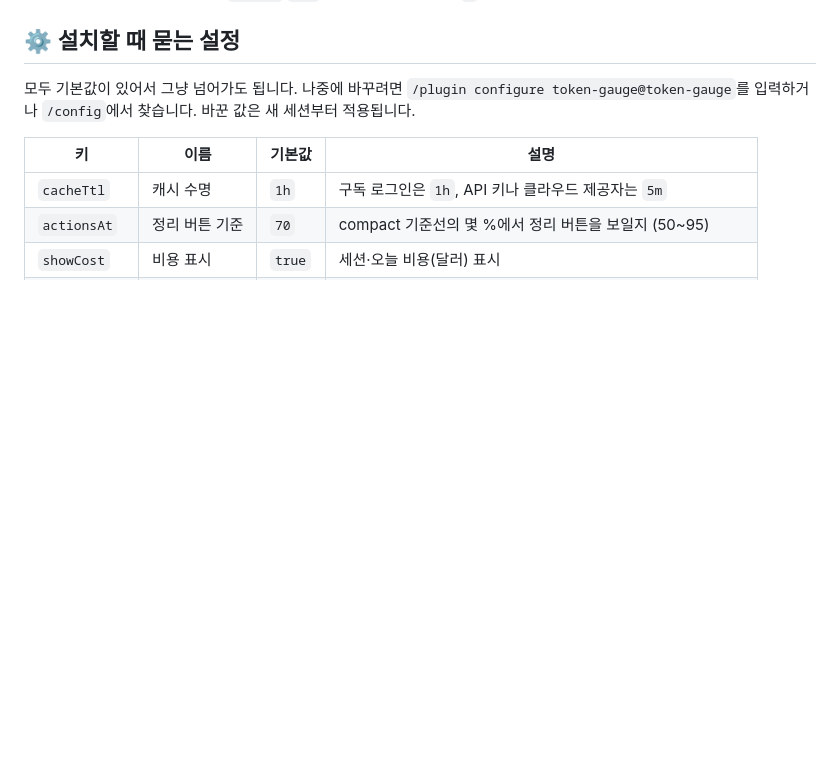
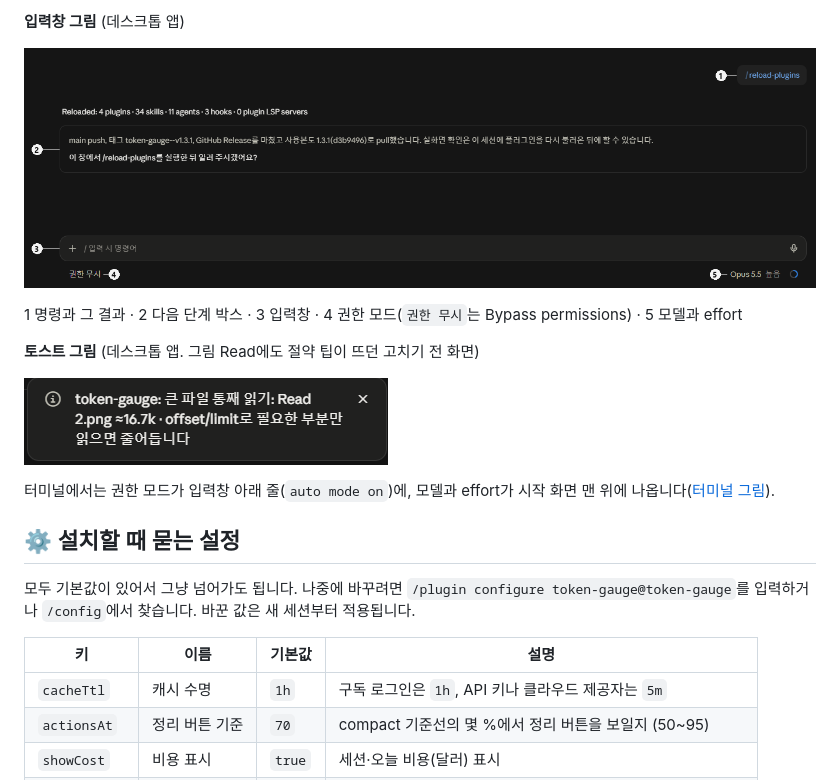
Before and after one commit to riam-park/token-gauge, a Markdown page: README.md, the part around one of its changes. GitHub-like rendering; pictures changed too: docs/images/terms-prompt-area.png (added), docs/images/terms-toast.png (added); blank space fills up the shorter version.

```diff
--- a/README.md
+++ b/README.md
@@ -137,3 +168,14 @@ claude plugin update token-gauge@token-gauge
+**입력창 그림** (데스크톱 앱)
+
+![데스크톱 앱 입력창 둘레에 번호를 붙인 그림](docs/images/terms-prompt-area.png)
+
+1 명령과 그 결과 · 2 다음 단계 박스 · 3 입력창 · 4 권한 모드(`권한 무시`는 Bypass permissions) · 5 모델과 effort
+
+**토스트 그림** (데스크톱 앱. 그림 Read에도 절약 팁이 뜨던 고치기 전 화면)
+
+![token-gauge 절약 팁 토스트](docs/images/terms-toast.png)
+
+터미널에서는 권한 모드가 입력창 아래 줄(`auto mode on`)에, 모델과 effort가 시작 화면 맨 위에 나옵니다([터미널 그림](docs/images/terminal.png)).
 
 ## ⚙️ 설치할 때 묻는 설정
 
```
Also changed, not shown: other parts of README.md (+31 -0 lines).
